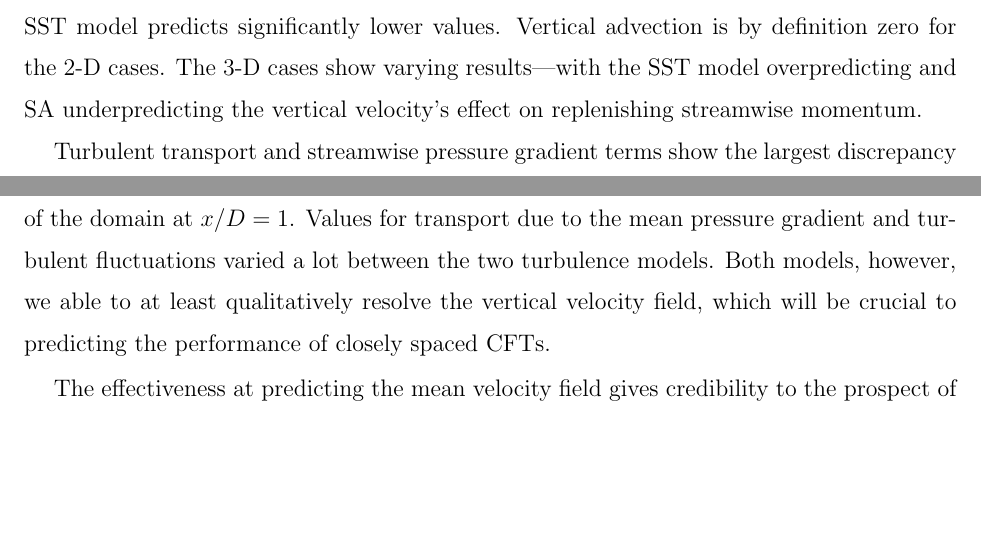
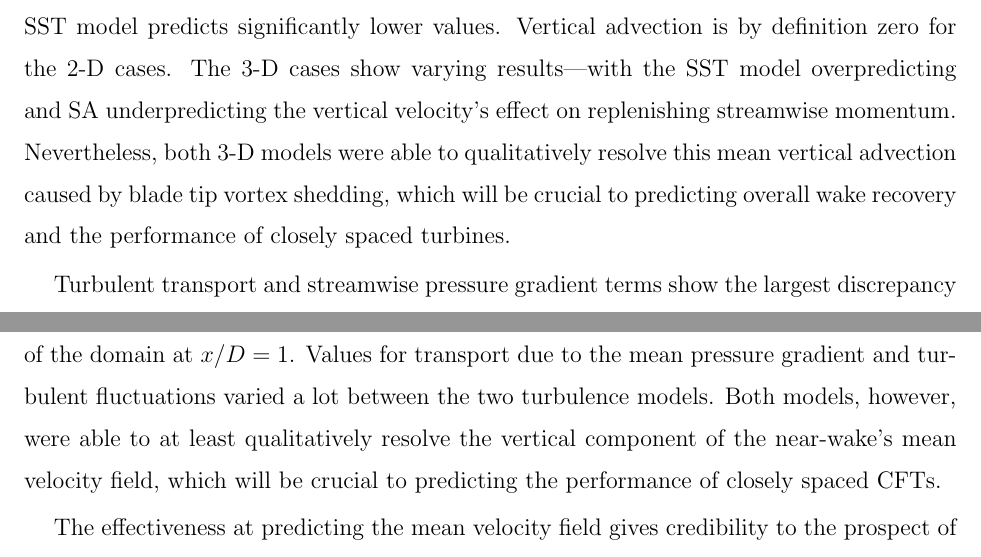
Before and after one commit to petebachant/CFT-wake-modeling-paper, a LaTeX paper (paper.tex): two parts of pages 13 and 14 of 18, joined at a grey line, cut so that both start at the same text, the shorter picture padded with empty space. Compiled offline with pdfLaTeX.

Commit message:
Clarify the vertical component of the mean velocity field

```diff
--- a/paper.tex
+++ b/paper.tex
@@ -705,7 +705,10 @@ and reduce the streamwise momentum---produces a negative effect for all cases,
 though the 3-D SST model predicts significantly lower values. Vertical advection
 is by definition zero for the 2-D cases. The 3-D cases show varying
 results---with the SST model overpredicting and SA underpredicting the vertical
-velocity's effect on replenishing streamwise momentum.
+velocity's effect on replenishing streamwise momentum. Nevertheless, both 3-D
+models were able to qualitatively resolve this mean vertical advection caused by
+blade tip vortex shedding, which will be crucial to predicting overall wake
+recovery and the performance of closely spaced turbines.
 
 Turbulent transport and streamwise pressure gradient terms show the largest
 discrepancy between results. The 3-D SST case, despite doing a good job
@@ -758,9 +761,10 @@ predicting turbulence kinetic energy, since it is solved for in the turbulence
 model equations. Streamwise momentum recovery terms were computed from the CFD
 results over an entire cross-section of the domain at $x/D=1$. Values for
 transport due to the mean pressure gradient and turbulent fluctuations varied a
-lot between the two turbulence models. Both models, however, we able to at least
-qualitatively resolve the vertical velocity field, which will be crucial to
-predicting the performance of closely spaced CFTs.
+lot between the two turbulence models. Both models, however, were able to at
+least qualitatively resolve the vertical component of the near-wake's mean
+velocity field, which will be crucial to predicting the performance of closely
+spaced CFTs.
 
 The effectiveness at predicting the mean velocity field gives credibility to the
 prospect of using the computed flow field to extrapolate the experimental
```
